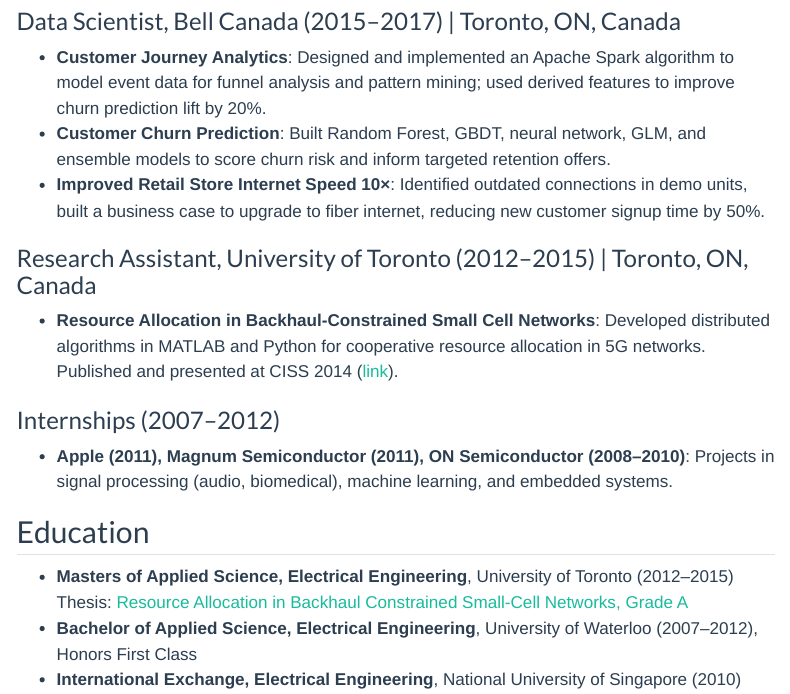
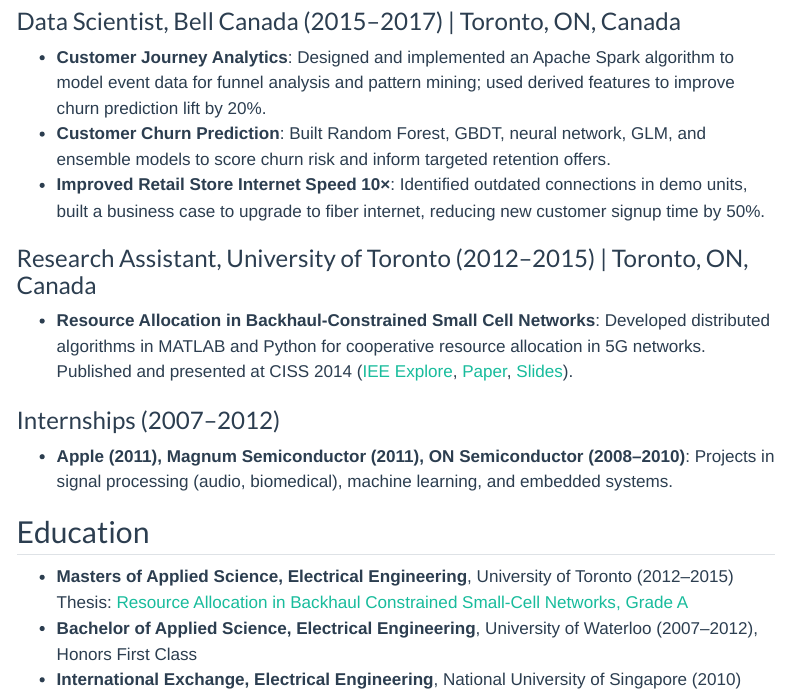
Before and after one commit to chezui/zhe.home, a Quarto document (cv.qmd): the page in a window 1100 px wide, from 1180 px down. Rendered offline with R 4.5, knitr and Pandoc in place of Quarto, with nearby package versions; menus at the side of the page are left out.

Commit message:
ciss2014

```diff
--- a/cv.qmd
+++ b/cv.qmd
@@ -39,7 +39,7 @@
 
 ### Research Assistant, University of Toronto (2012–2015) | Toronto, ON, Canada
 
-* **Resource Allocation in Backhaul-Constrained Small Cell Networks**: Developed distributed algorithms in MATLAB and Python for cooperative resource allocation in 5G networks. Published and presented at CISS 2014 ([link](https://ieeexplore.ieee.org/abstract/document/6814100)).
+* **Resource Allocation in Backhaul-Constrained Small Cell Networks**: Developed distributed algorithms in MATLAB and Python for cooperative resource allocation in 5G networks. Published and presented at CISS 2014 ([IEE Explore](https://ieeexplore.ieee.org/abstract/document/6814100), [Paper](assets/talks/ciss2014_paper.pdf), [Slides](assets/talks/ciss2014_slides.pdf)).
 
 ### Internships (2007–2012)
 
```
Also changed, not shown: assets/talks/ciss2014_paper.pdf (added), assets/talks/ciss2014_slides.pdf (added), 8 other files.
